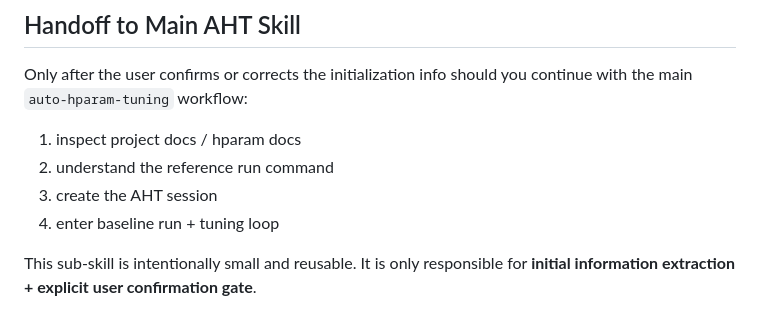
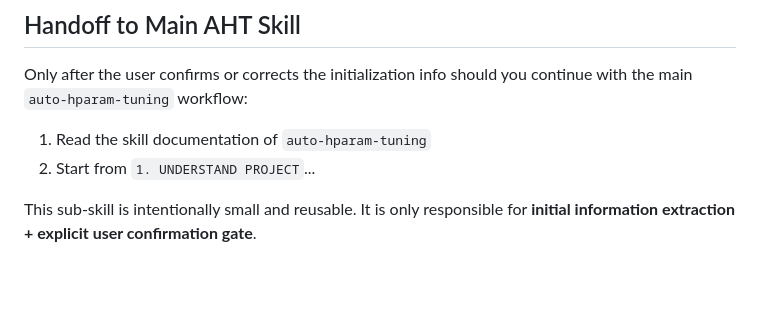
Before and after one commit to zxh0916/auto-hparam-tuning, a Markdown page: skills/aht-init/SKILL.md, the part around the change. GitHub-like rendering; blank space fills up the shorter version.

Commit message:
fix: explicitly prompt the agent to follow the main skill doc in `aht-init`

```diff
--- a/skills/aht-init/SKILL.md
+++ b/skills/aht-init/SKILL.md
@@ -106,9 +106,7 @@ Then explicitly state that AHT can proceed to project/run understanding.
 
 Only after the user confirms or corrects the initialization info should you continue with the main `auto-hparam-tuning` workflow:
 
-1. inspect project docs / hparam docs
-2. understand the reference run command
-3. create the AHT session
-4. enter baseline run + tuning loop
+1. Read the skill documentation of `auto-hparam-tuning`
+2. Start from `1. UNDERSTAND PROJECT`...
 
 This sub-skill is intentionally small and reusable. It is only responsible for **initial information extraction + explicit user confirmation gate**.
```
